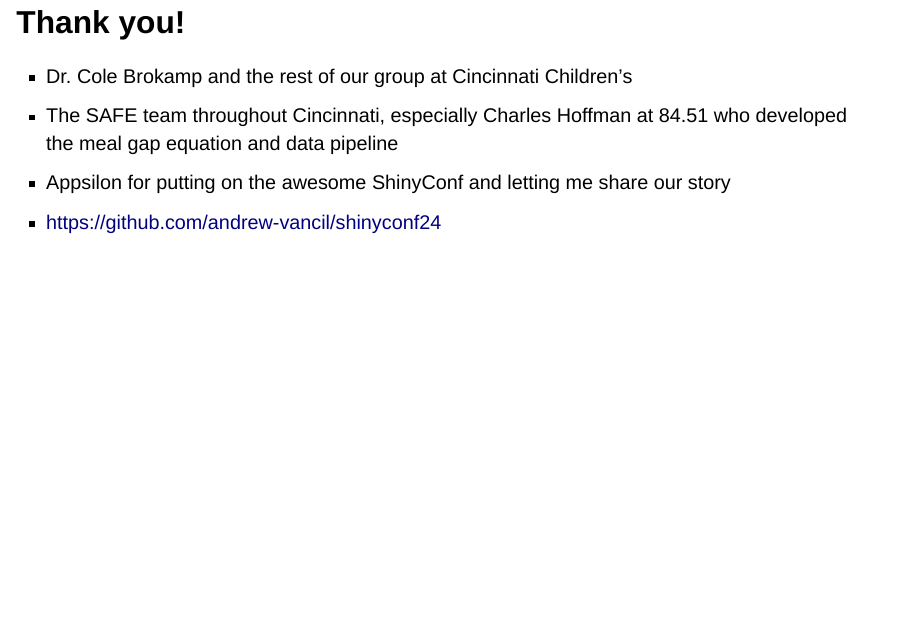
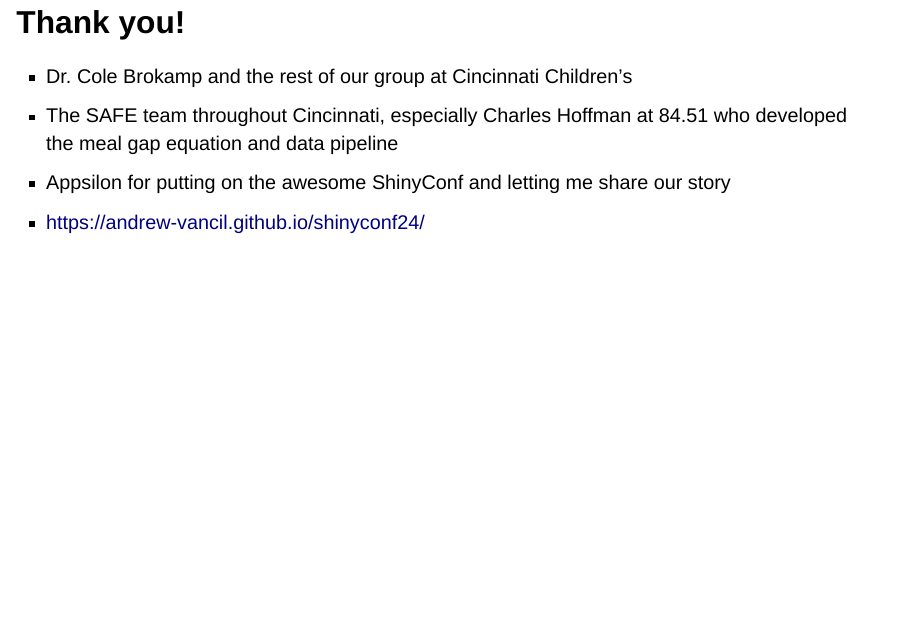
Before and after one commit to andrew-vancil/shinyconf24, a Quarto document (index.qmd): page 15 of 15. Rendered offline with R 4.5, knitr and Pandoc in place of Quarto, with nearby package versions; drawn as Slidy slides in place of the format the file asks for.

Commit message:
update site link

```diff
--- a/index.qmd
+++ b/index.qmd
@@ -75,4 +75,4 @@
 -   Dr. Cole Brokamp and the rest of our group at Cincinnati Children's
 -   The SAFE team throughout Cincinnati, especially Charles Hoffman at 84.51 who developed the meal gap equation and data pipeline
 -   Appsilon for putting on the awesome ShinyConf and letting me share our story
-- [https://github.com/andrew-vancil/shinyconf24](https://github.com/andrew-vancil/shinyconf24)
+- [https://andrew-vancil.github.io/shinyconf24/](https://andrew-vancil.github.io/shinyconf24/)
```
